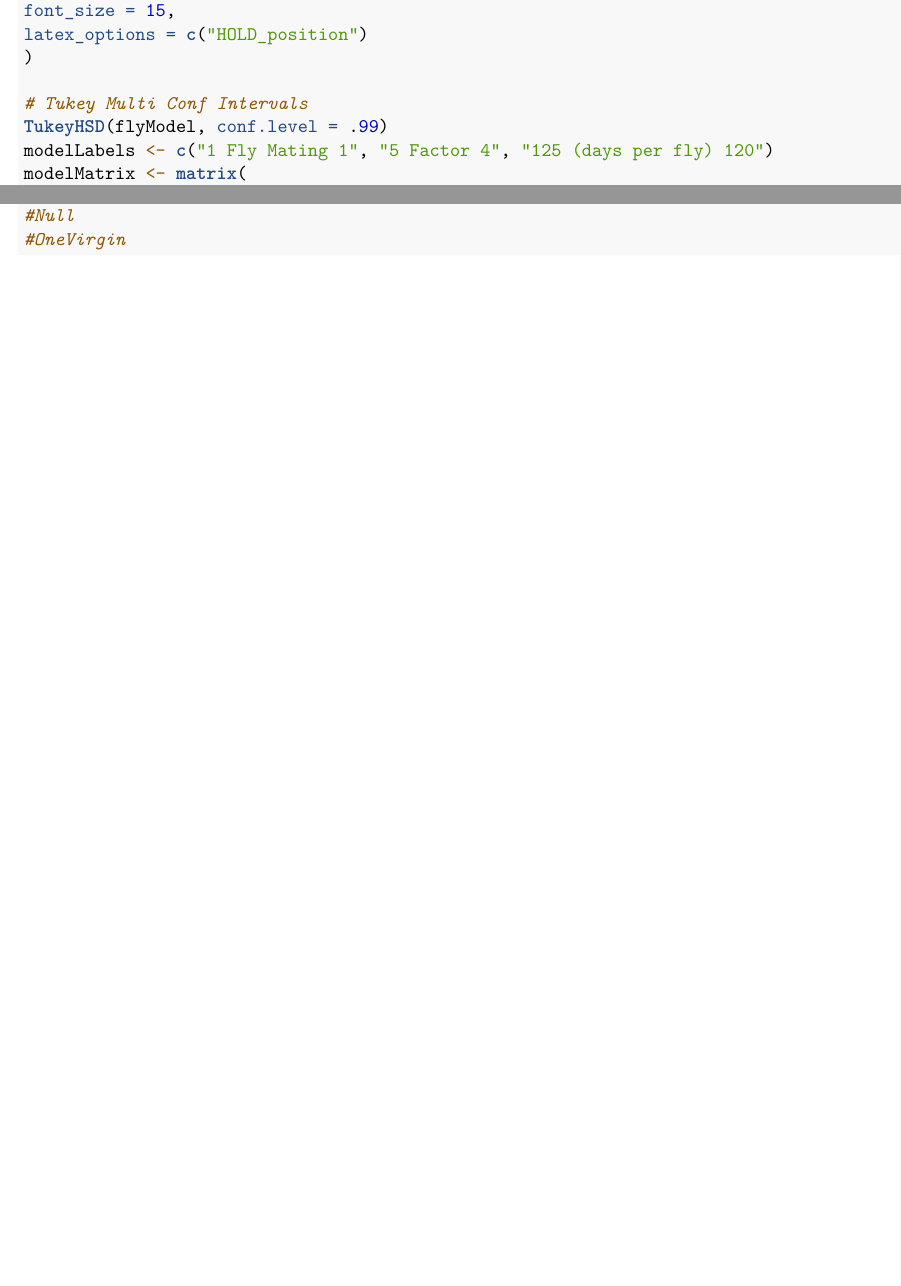
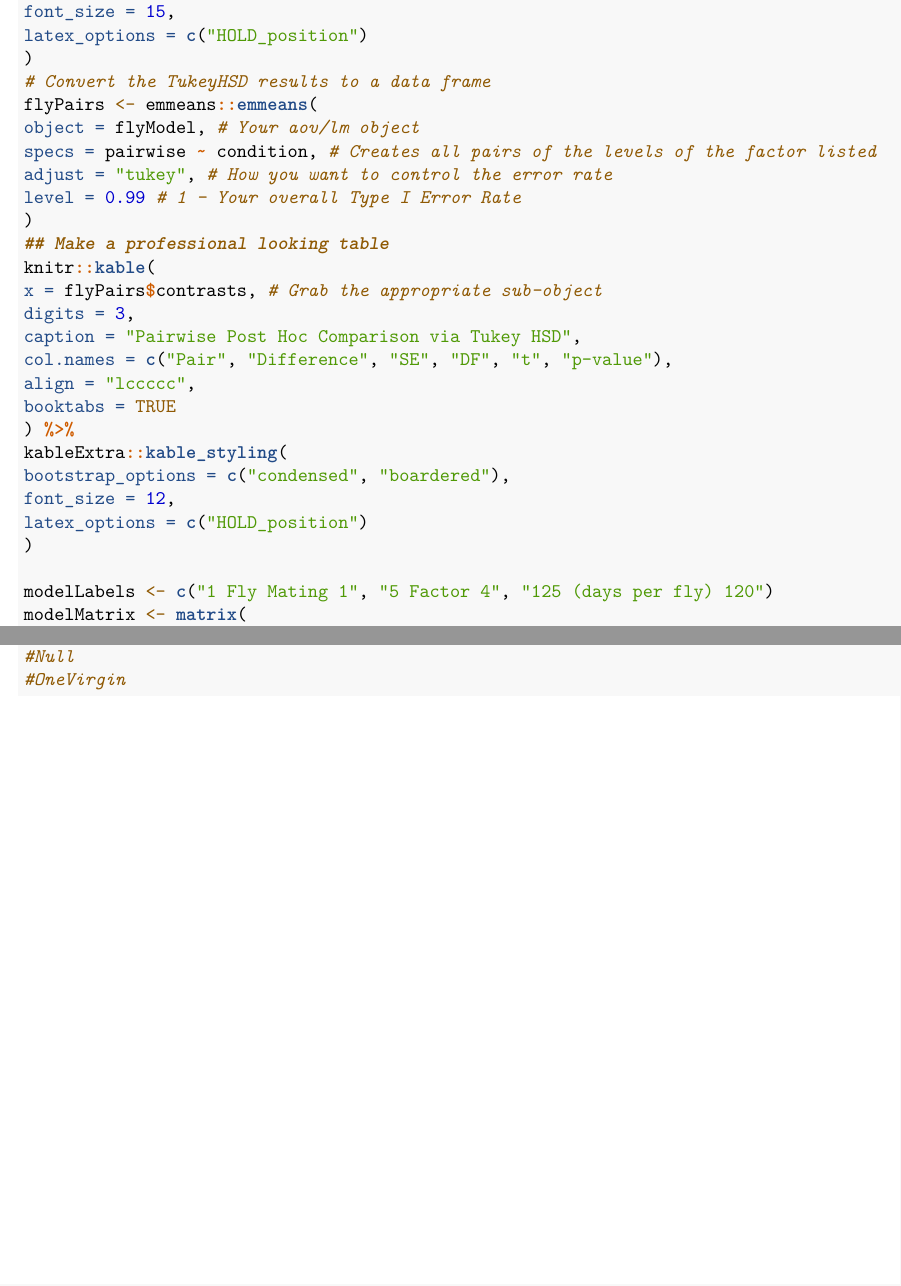
Before and after one commit to Sidhart-Sathya/HW3.3STAT461, an R Markdown document (FruitFly.Rmd): two parts of pages 6 and 7 of 7, joined at a grey line, cut so that both start at the same text. Rendered offline with R 4.5, knitr and Pandoc, then LaTeX, with nearby package versions; some code elsewhere in the file could not run offline.

Commit message:
Update FruitFly.Rmd

````diff
--- a/FruitFly.Rmd
+++ b/FruitFly.Rmd
@@ -94,9 +94,28 @@ latex_options = c("HOLD_position")
 ```
 
 ```{r}
+# Convert the TukeyHSD results to a data frame
+flyPairs <- emmeans::emmeans(
+object = flyModel, # Your aov/lm object
+specs = pairwise ~ condition, # Creates all pairs of the levels of the factor listed
+adjust = "tukey", # How you want to control the error rate
+level = 0.99 # 1 - Your overall Type I Error Rate
+)
+## Make a professional looking table
+knitr::kable(
+x = flyPairs$contrasts, # Grab the appropriate sub-object
+digits = 3,
+caption = "Pairwise Post Hoc Comparison via Tukey HSD",
+col.names = c("Pair", "Difference", "SE", "DF", "t", "p-value"),
+align = "lccccc",
+booktabs = TRUE
+) %>%
+kableExtra::kable_styling(
+bootstrap_options = c("condensed", "boardered"),
+font_size = 12,
+latex_options = c("HOLD_position")
+)
 
-# Tukey Multi Conf Intervals
-TukeyHSD(flyModel, conf.level = .99)
 ```
 ```{r}
 modelLabels <- c("1 Fly Mating 1", "5 Factor 4", "125 (days per fly) 120")
````
